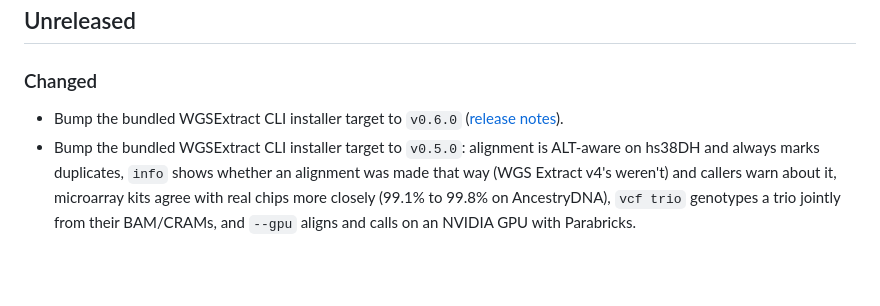
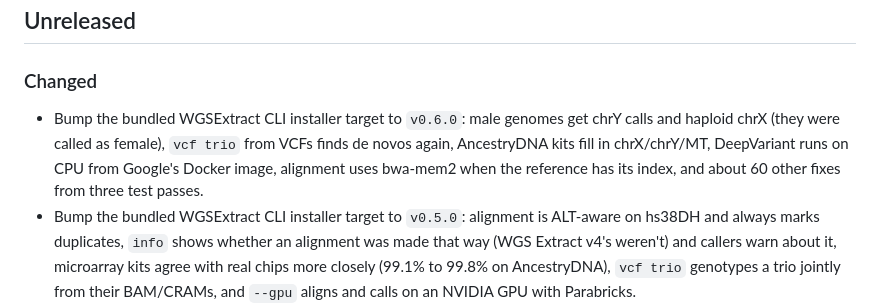
Before and after one commit to theontho/gui-for-cli, a Markdown page: docs/CHANGELOG.md, the part around the change. Drawn GitHub-style; blank space fills up the shorter version.

Commit message:
CHANGELOG: what CLI v0.6.0 brings
Co-Authored-By: Claude Opus 5.5 <noreply@anthropic.com>
Claude-Session: https://claude.ai/code/session_017NVqbdPQcrgmvkejBcYV3c

```diff
--- a/docs/CHANGELOG.md
+++ b/docs/CHANGELOG.md
@@ -6,7 +6,7 @@ Format follows [Keep a Changelog](https://keepachangelog.com/en/1.1.0/).
 ## Unreleased
 
 ### Changed
-- Bump the bundled WGSExtract CLI installer target to `v0.6.0` ([release notes](https://github.com/theontho/wgsextract-cli/releases/tag/v0.6.0)).
+- Bump the bundled WGSExtract CLI installer target to `v0.6.0`: male genomes get chrY calls and haploid chrX (they were called as female), `vcf trio` from VCFs finds de novos again, AncestryDNA kits fill in chrX/chrY/MT, DeepVariant runs on CPU from Google's Docker image, alignment uses bwa-mem2 when the reference has its index, and about 60 other fixes from three test passes.
 - Bump the bundled WGSExtract CLI installer target to `v0.5.0`: alignment is ALT-aware on hs38DH and always marks duplicates, `info` shows whether an alignment was made that way (WGS Extract v4's weren't) and callers warn about it, microarray kits agree with real chips more closely (99.1% to 99.8% on AncestryDNA), `vcf trio` genotypes a trio jointly from their BAM/CRAMs, and `--gpu` aligns and calls on an NVIDIA GPU with Parabricks.
 - Bump the bundled WGSExtract CLI installer target to `v0.4.3`: actions that pick a reference themselves use the one shipped beside a BAM over a library genome of another build (with hs38 installed, the mtDNA haplogroup action reported no haplogroup for the hg19 test genome), SpliceAI scores from Ensembl, and 23andMe v1/v2 microarray templates.
 - Bump the bundled WGSExtract CLI installer target to `v0.4.2`: large reference downloads over 8 connections that resume, `ref status` listing all installed data, a usable PharmGKB annotation, `vcf pharmcat`, and a faster `vep --preset fast`.
```
